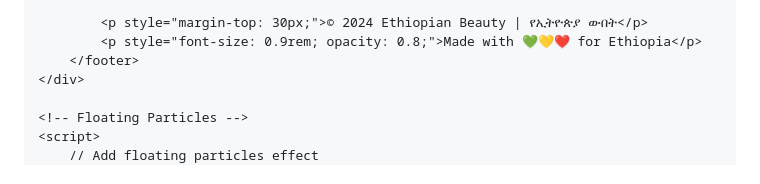
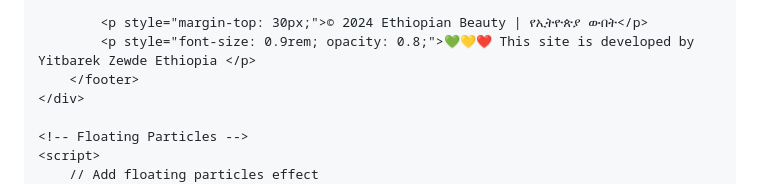
Before and after one commit to yitbarekzewde/Yitbarek-Zewde-, a Markdown page: README.md, the part around the change. GitHub-like rendering.

```diff
--- a/README.md
+++ b/README.md
@@ -568,7 +568,7 @@
             </div>
 
             <p style="margin-top: 30px;">© 2024 Ethiopian Beauty | የኢትዮጵያ ውበት</p>
-            <p style="font-size: 0.9rem; opacity: 0.8;">Made with 💚💛❤️ for Ethiopia</p>
+            <p style="font-size: 0.9rem; opacity: 0.8;">💚💛❤️ This site is developed by Yitbarek Zewde Ethiopia </p>
         </footer>
     </div>
 
```
